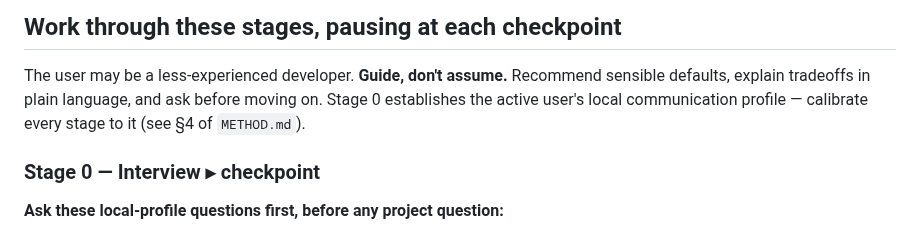
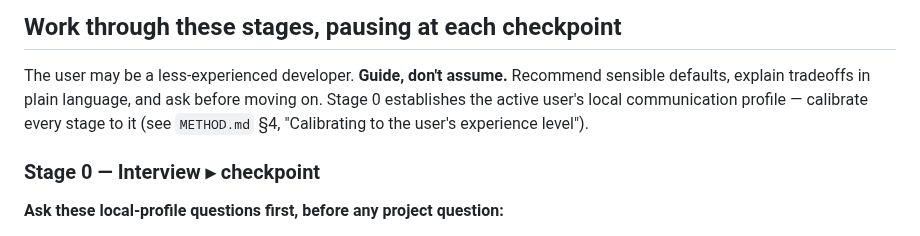
Before and after one commit to mherschberg/Throughstone, a Markdown page: Code/{{PROJECT}}-docs/BOOTSTRAP-PROMPT.md, the part around the change. GitHub-like rendering.

Commit message:
Clarify bootstrap calibration citation
Replace a vague reference to section 4 of METHOD.md with the specific calibration subsection so Stage 0 local-profile guidance points to the right supporting material.

```diff
--- a/Code/{{PROJECT}}-docs/BOOTSTRAP-PROMPT.md
+++ b/Code/{{PROJECT}}-docs/BOOTSTRAP-PROMPT.md
@@ -31,8 +31,8 @@ at a longer brief they already have, use that instead.)
 
 The user may be a less-experienced developer. **Guide, don't assume.** Recommend sensible
 defaults, explain tradeoffs in plain language, and ask before moving on. Stage 0 establishes
-the active user's local communication profile — calibrate every stage to it (see §4 of
-`METHOD.md`).
+the active user's local communication profile — calibrate every stage to it (see
+`METHOD.md` §4, "Calibrating to the user's experience level").
 
 ### Stage 0 — Interview  ▸ checkpoint
 **Ask these local-profile questions first, before any project question:**
```
